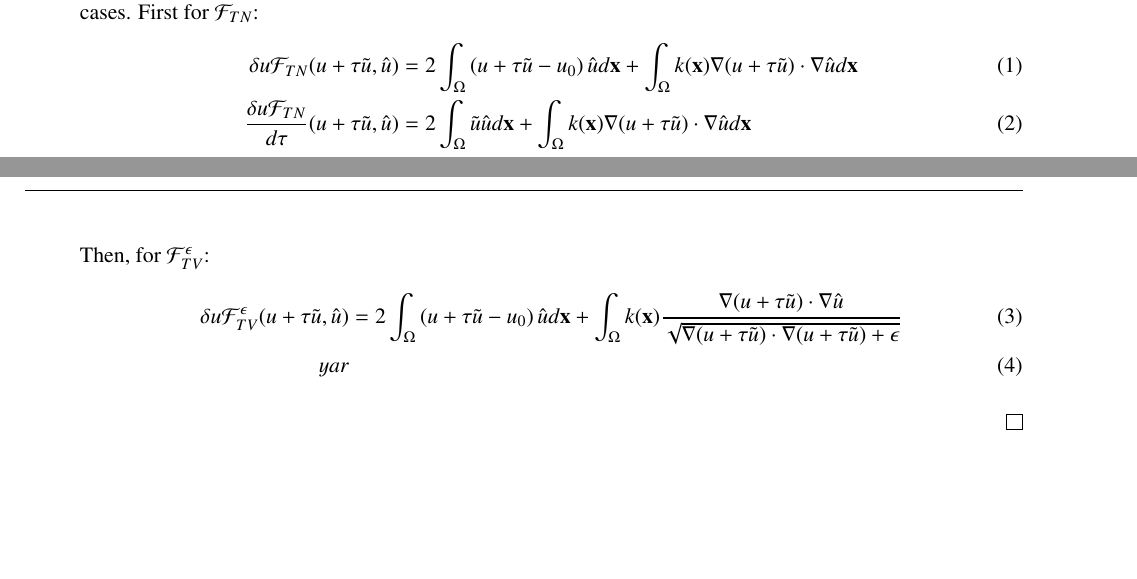
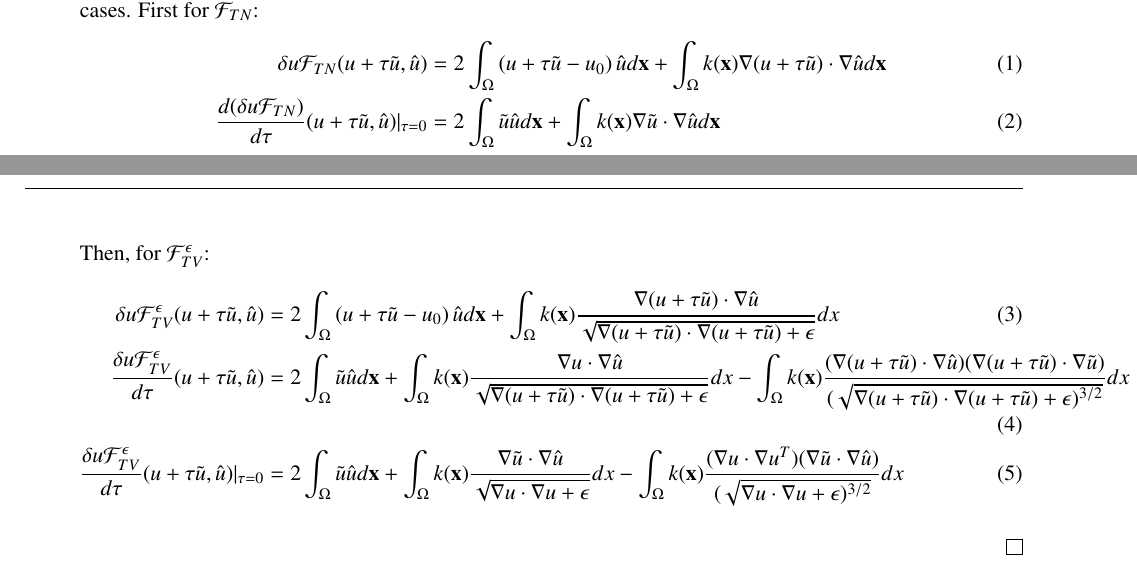
Before and after one commit to nicholasmalaya/arcanus, a LaTeX document (inv_prob/ps3/report.tex): two parts of pages 3 and 4 of 4, joined at a grey line, cut so that both start at the same text. Compiled offline with pdfLaTeX.

Commit message:
whew. this is long and brutal

```diff
--- a/inv_prob/ps3/report.tex
+++ b/inv_prob/ps3/report.tex
@@ -191,21 +191,43 @@ For both $\mathcal{F}_{TN}$ and $\mathcal{F}_{TV}^\epsilon$ , derive the
 	 -u_0\right)\hat{u}d\mathbf{x} + \int_{\Omega}
 	 k(\mathbf{x})\nabla(u+\tau\tilde{u})
 	 \cdot\nabla\hat{u}d\mathbf{x} \\
-		\frac{\delta
-	 u\mathcal{F}_{TN}}{d\tau}(u+\tau\tilde{u},\hat{u}) &=
+		\frac{d
+	 (\delta
+	 u\mathcal{F}_{TN})}{d\tau}(u+\tau\tilde{u},\hat{u})|_{\tau =0} &=
 		2\int_{\Omega}\tilde{u}\hat{u}d\mathbf{x} +
-	 \int_{\Omega} k(\mathbf{x})\nabla(u+\tau\tilde{u})
+	 \int_{\Omega} k(\mathbf{x})\nabla \tilde{u}
 	 \cdot\nabla\hat{u}d\mathbf{x}
 	\end{align}
 
 Then, for $\mathcal{F}^{\epsilon}_{TV}$:
 	\begin{align}
-		\delta
-	 u\mathcal{F}^{\epsilon}_{TV}(u+\tau\tilde{u},\hat{u}) &= 2\int_{\Omega}\left(u + \tau \tilde{u}
+	 \delta u\mathcal{F}^{\epsilon}_{TV}(u+\tau\tilde{u},\hat{u}) &= 2\int_{\Omega}\left(u + \tau \tilde{u}
 	 -u_0\right)\hat{u}d\mathbf{x} + \int_{\Omega} k(\mathbf{x})
 	 \frac{\nabla(u+\tau\tilde{u})\cdot\nabla\hat{u}}{\sqrt{\nabla(u+\tau\tilde{u})\cdot\nabla(u+\tau\tilde{u})
-	 +\epsilon}}\\
-	 yar
+	 +\epsilon}} dx \\
+	 \frac{\delta
+	 u\mathcal{F}^{\epsilon}_{TV}}{d\tau}(u+\tau\tilde{u},\hat{u})
+	 &= 2\int_{\Omega}\tilde{u}\hat{u}d\mathbf{x}
+	 + \int_{\Omega} k(\mathbf{x})
+	 \frac{\nabla u \cdot\nabla\hat{u}}{\sqrt{\nabla(u+\tau\tilde{u})\cdot\nabla(u+\tau\tilde{u})
+	 + \epsilon}} dx
+	 - \int_{\Omega} k(\mathbf{x})\frac{
+	 (\nabla (u+\tau \tilde u)\cdot \nabla \hat u) (\nabla (u+\tau
+	 \tilde u)\cdot \nabla \tilde u)}
+	 {(\sqrt{\nabla(u+\tau\tilde{u})\cdot\nabla(u+\tau\tilde{u})
+	 + \epsilon)^{3/2}}} dx \\
+	 \frac{\delta
+	 u\mathcal{F}^{\epsilon}_{TV}}{d\tau}(u+\tau\tilde{u},\hat{u})
+	 |_{\tau = 0}
+	 &= 2\int_{\Omega}\tilde{u}\hat{u}d\mathbf{x} +
+	 \int_{\Omega} k(\mathbf{x})
+	 \frac{\nabla \tilde u \cdot\nabla\hat{u}}{\sqrt{\nabla u \cdot
+	 \nabla u +\epsilon}} dx
+	 %
+	 - \int_{\Omega} k(\mathbf{x})\frac{
+	 (\nabla u \cdot \nabla u^T) (\nabla \tilde u \cdot \nabla \hat u)}
+	 {(\sqrt{\nabla u \cdot\nabla u
+	 + \epsilon)^{3/2}}} dx
 	\end{align}
 
 
```
Also changed, not shown: inv_prob/ps3/report.tex (4 more changed lines).
